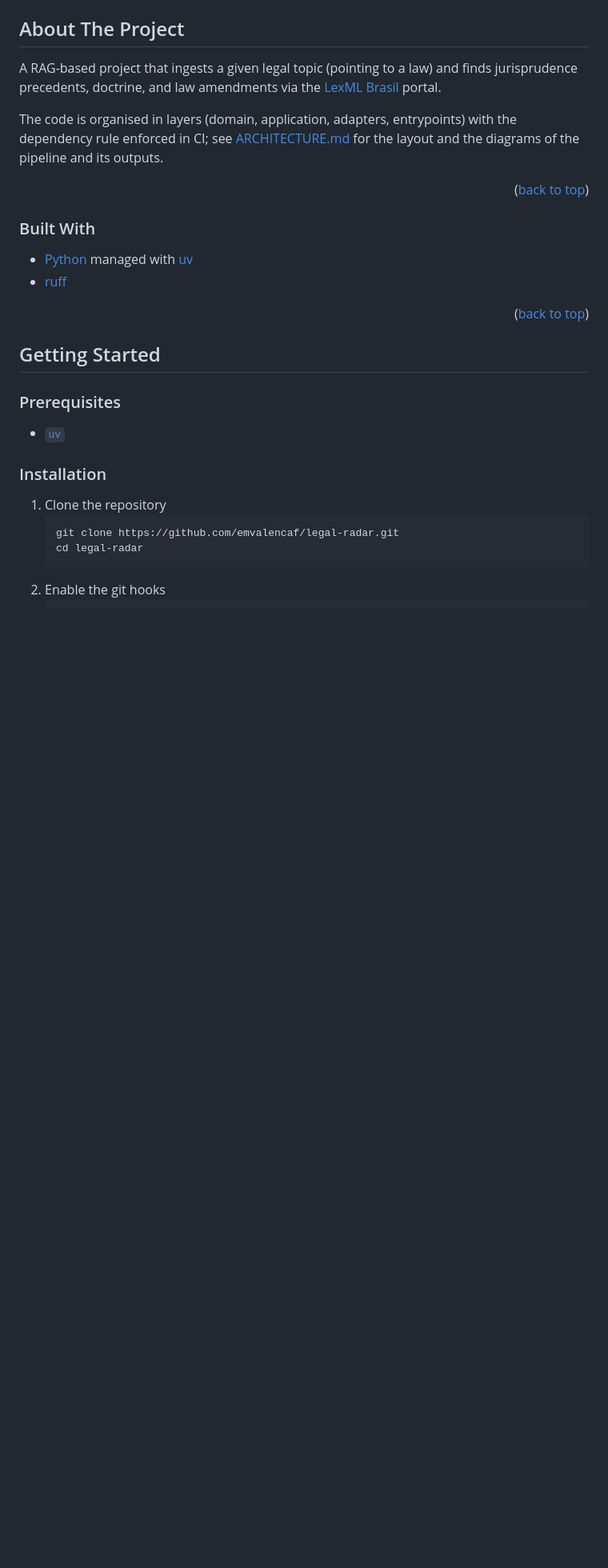
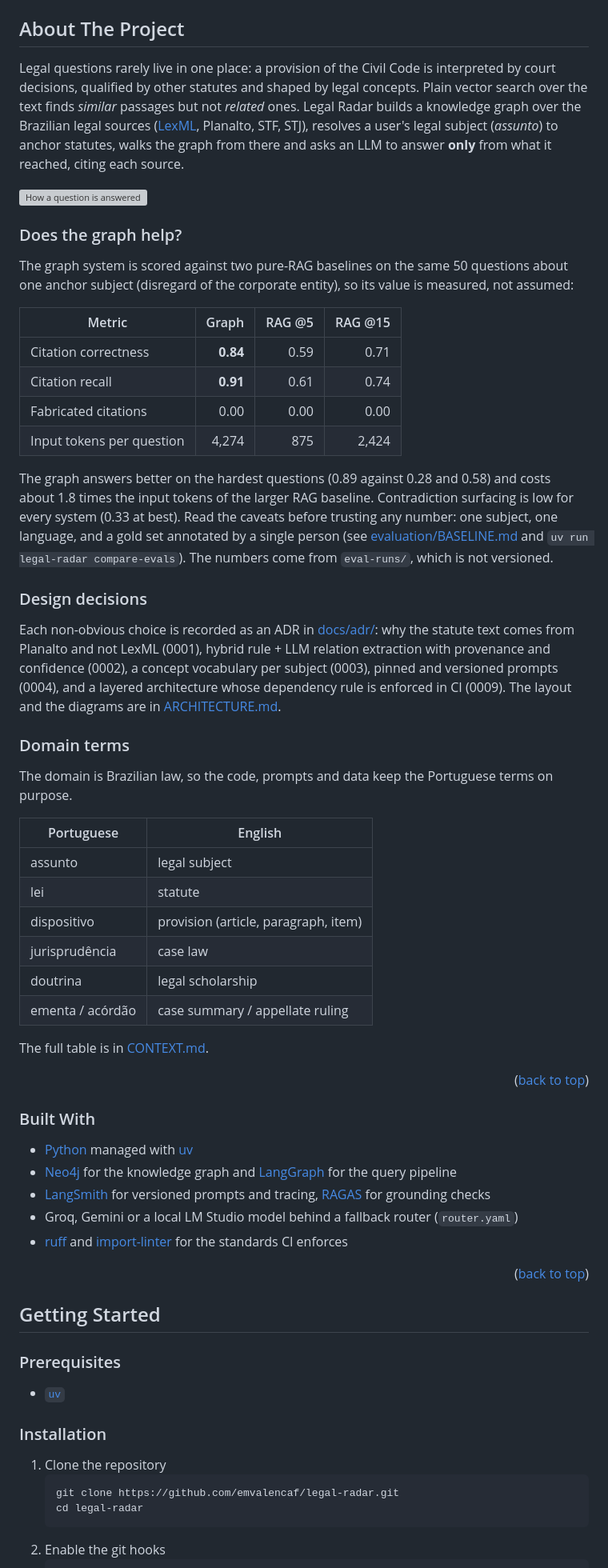
Before and after one commit to emvalencaf/legal-radar, a Markdown page: README.md, the part around one of its changes. Shown at 80% size. Drawn GitHub-style; blank space fills up the shorter version; grey boxes are pictures that could not be loaded.

Commit message:
docs(readme): present the project for an international audience
The README was the stock template. It now states the problem, shows the ask-flow diagram and the graph against RAG results with their caveats, links the ADRs, translates the domain terms and lists a real roadmap. Records the license, glossary and diagrams in the changelog.

Session-Id: 045aa0d2-4e04-49fc-bce0-3086e0bc7bca
Co-Authored-By: Claude Sonnet 5.5 <noreply@anthropic.com>

```diff
--- a/README.md
+++ b/README.md
@@ -47,20 +50,65 @@
 
 ## About The Project
 
-A RAG-based project that ingests a given legal topic (pointing to a law) and
-finds jurisprudence precedents, doctrine, and law amendments via the
-[LexML Brasil](https://www.lexml.gov.br/) portal.
+Legal questions rarely live in one place: a provision of the Civil Code is interpreted by
+court decisions, qualified by other statutes and shaped by legal concepts. Plain vector search
+over the text finds *similar* passages but not *related* ones. Legal Radar builds a knowledge
+graph over the Brazilian legal sources ([LexML](https://www.lexml.gov.br/), Planalto, STF, STJ),
+resolves a user's legal subject (*assunto*) to anchor statutes, walks the graph from there and
+asks an LLM to answer **only** from what it reached, citing each source.
 
-The code is organised in layers (domain, application, adapters, entrypoints) with the
-dependency rule enforced in CI; see [ARCHITECTURE.md](ARCHITECTURE.md) for the layout and the
-diagrams of the pipeline and its outputs.
+![How a question is answered](docs/diagrams/ask-flow.svg)
+
+### Does the graph help?
+
+The graph system is scored against two pure-RAG baselines on the same 50 questions about one
+anchor subject (disregard of the corporate entity), so its value is measured, not assumed:
+
+| Metric | Graph | RAG @5 | RAG @15 |
+|---|---:|---:|---:|
+| Citation correctness | **0.84** | 0.59 | 0.71 |
+| Citation recall | **0.91** | 0.61 | 0.74 |
+| Fabricated citations | 0.00 | 0.00 | 0.00 |
+| Input tokens per question | 4,274 | 875 | 2,424 |
+
+The graph answers better on the hardest questions (0.89 against 0.28 and 0.58) and costs about
+1.8 times the input tokens of the larger RAG baseline. Contradiction surfacing is low for every
+system (0.33 at best). Read the caveats before trusting any number: one subject, one language,
+and a gold set annotated by a single person (see [evaluation/BASELINE.md](evaluation/BASELINE.md)
+and `uv run legal-radar compare-evals`). The numbers come from `eval-runs/`, which is not versioned.
+
+### Design decisions
+
+Each non-obvious choice is recorded as an ADR in [docs/adr/](docs/adr/): why the statute text comes
+from Planalto and not LexML (0001), hybrid rule + LLM relation extraction with provenance and
+confidence (0002), a concept vocabulary per subject (0003), pinned and versioned prompts (0004),
+and a layered architecture whose dependency rule is enforced in CI (0009). The layout and the
+diagrams are in [ARCHITECTURE.md](ARCHITECTURE.md).
+
+### Domain terms
+
+The domain is Brazilian law, so the code, prompts and data keep the Portuguese terms on purpose.
+
+| Portuguese | English |
+|---|---|
+| assunto | legal subject |
+| lei | statute |
+| dispositivo | provision (article, paragraph, item) |
+| jurisprudência | case law |
+| doutrina | legal scholarship |
+| ementa / acórdão | case summary / appellate ruling |
+
+The full table is in [CONTEXT.md](CONTEXT.md#english-glossary).
 
 <p align="right">(<a href="#readme-top">back to top</a>)</p>
 
 ### Built With
 
 * [Python](https://www.python.org) managed with [uv](https://docs.astral.sh/uv/)
-* [ruff](https://docs.astral.sh/ruff/)
+* [Neo4j](https://neo4j.com/) for the knowledge graph and [LangGraph](https://langchain-ai.github.io/langgraph/) for the query pipeline
+* [LangSmith](https://smith.langchain.com/) for versioned prompts and tracing, [RAGAS](https://docs.ragas.io/) for grounding checks
+* Groq, Gemini or a local LM Studio model behind a fallback router (`router.yaml`)
+* [ruff](https://docs.astral.sh/ruff/) and [import-linter](https://import-linter.readthedocs.io/) for the standards CI enforces
 
 <p align="right">(<a href="#readme-top">back to top</a>)</p>
 
```
Also changed, not shown: other parts of README.md (+12 -5 lines), CHANGELOG.md (+10 -0 lines).
